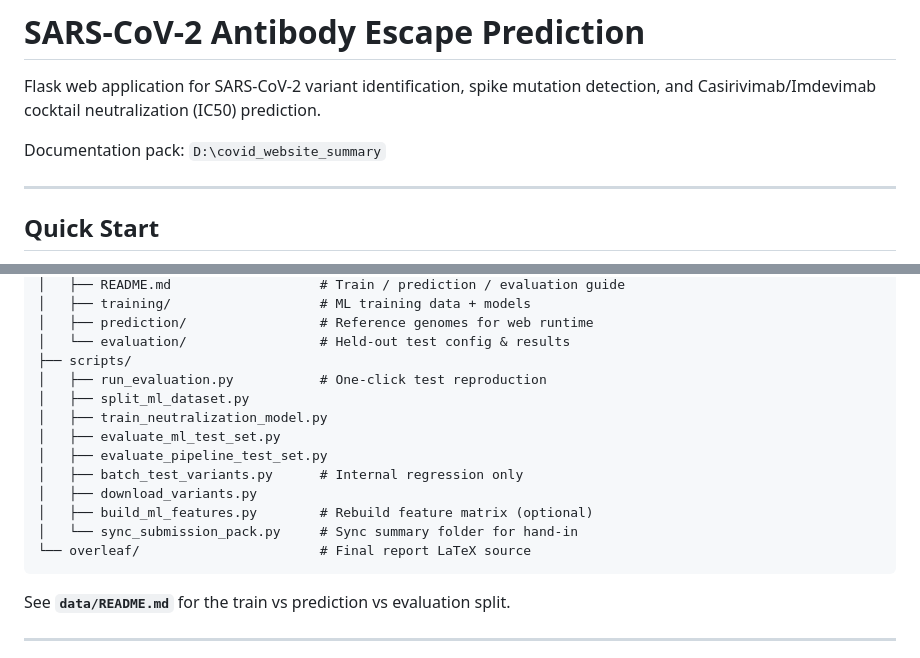
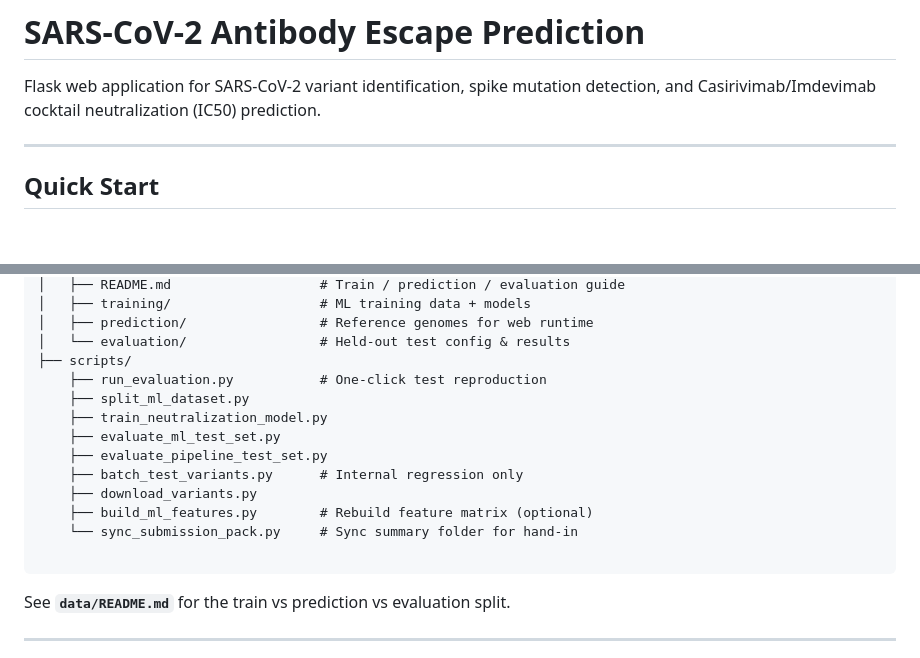
Before and after one commit to coohzou/covid-antibody-escape, a Markdown page: README.md, 2 parts joined by grey strips. Drawn GitHub-style; blank space fills up the shorter version.

````diff
--- a/README.md
+++ b/README.md
@@ -1,8 +1,6 @@
 # SARS-CoV-2 Antibody Escape Prediction
 
 Flask web application for SARS-CoV-2 variant identification, spike mutation detection, and Casirivimab/Imdevimab cocktail neutralization (IC50) prediction.
-
-Documentation pack: `D:\covid_website_summary`
 
 ---
 
@@ -40,16 +38,16 @@ covid_website_project/
 │   ├── prediction/                 # Reference genomes for web runtime
 │   └── evaluation/                 # Held-out test config & results
 ├── scripts/
-│   ├── run_evaluation.py           # One-click test reproduction
-│   ├── split_ml_dataset.py
-│   ├── train_neutralization_model.py
-│   ├── evaluate_ml_test_set.py
-│   ├── evaluate_pipeline_test_set.py
-│   ├── batch_test_variants.py      # Internal regression only
-│   ├── download_variants.py
-│   ├── build_ml_features.py        # Rebuild feature matrix (optional)
-│   └── sync_submission_pack.py     # Sync summary folder for hand-in
-└── overleaf/                       # Final report LaTeX source
+    ├── run_evaluation.py           # One-click test reproduction
+    ├── split_ml_dataset.py
+    ├── train_neutralization_model.py
+    ├── evaluate_ml_test_set.py
+    ├── evaluate_pipeline_test_set.py
+    ├── batch_test_variants.py      # Internal regression only
+    ├── download_variants.py
+    ├── build_ml_features.py        # Rebuild feature matrix (optional)
+    └── sync_submission_pack.py     # Sync summary folder for hand-in
+
 ```
 
 See **`data/README.md`** for the train vs prediction vs evaluation split.
````
